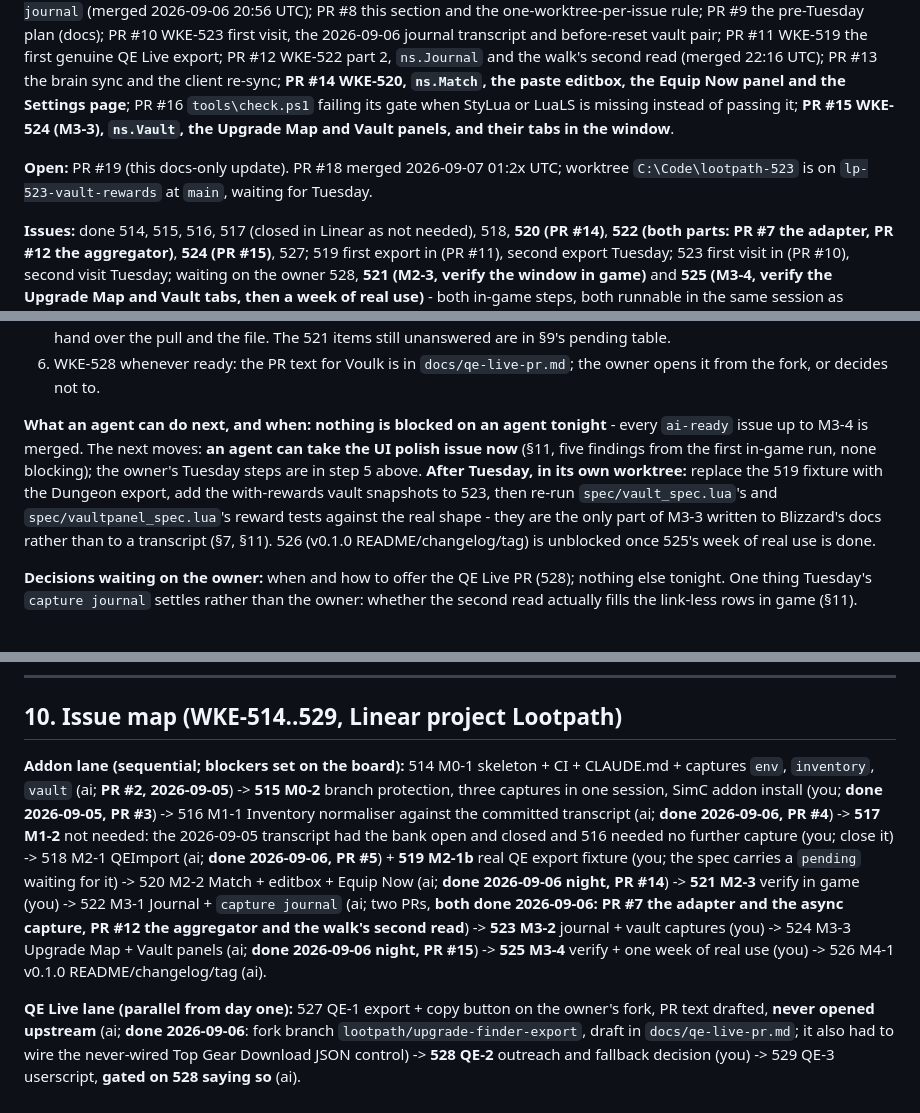
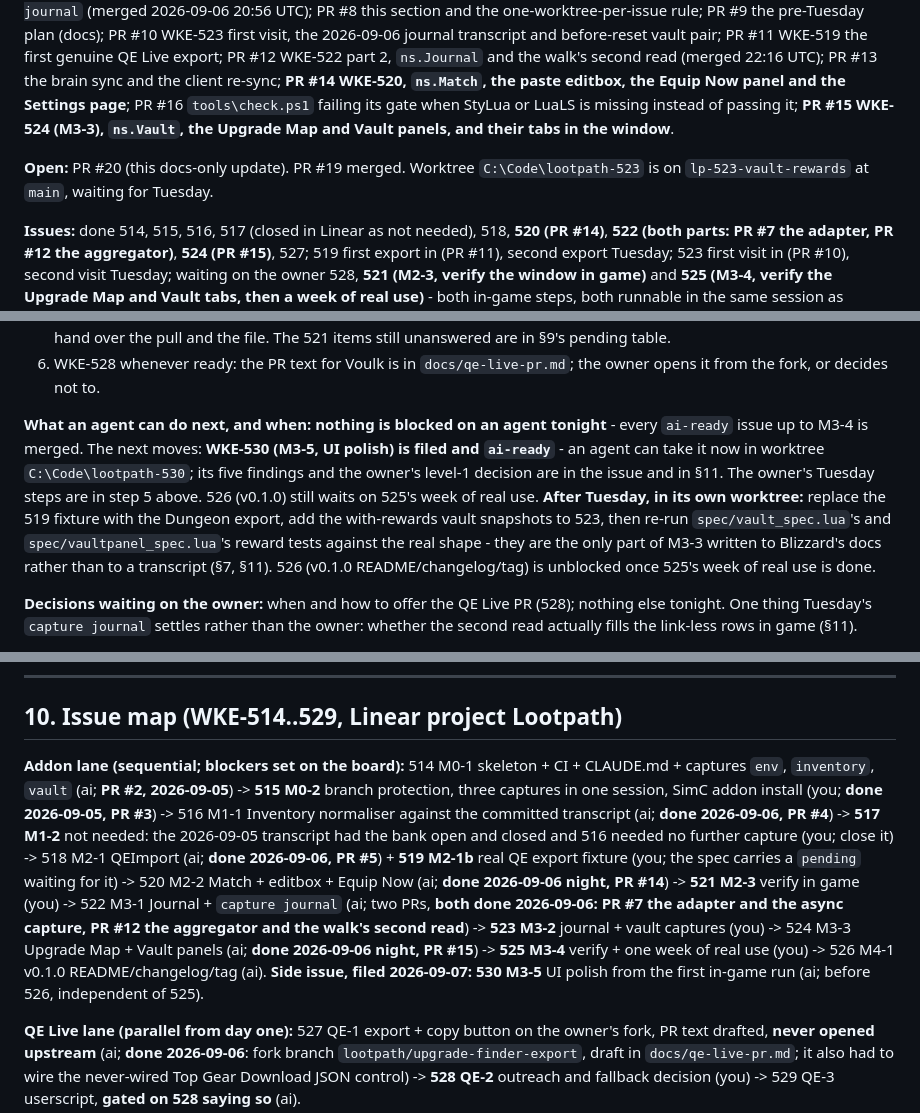
Before and after one commit to wkernan/lootpath, a Markdown page: docs/ARCHITECTURE.md, 3 parts joined by grey strips. Drawn GitHub-style.

Commit message:
Brain: WKE-530 (M3-5, UI polish) filed; §10 and §11 point at it
Co-Authored-By: Claude Fable 5.1 <noreply@anthropic.com>

```diff
--- a/docs/ARCHITECTURE.md
+++ b/docs/ARCHITECTURE.md
@@ -12,7 +12,7 @@ Last updated: 2026-09-07, early (the first in-game run of the whole window: the
 
 **Merged to `main`:** PR #1 this document; PR #2 WKE-514 skeleton, five CI gates, captures `env`/`inventory`/`vault`; PR #3 WKE-515 first in-client transcript, branch protection; PR #4 WKE-516 Inventory module and `ns.ParseItemLink`; PR #5 WKE-518 QEImport parser (its real-fixture test is `pending` until 519); PR #6 WKE-527 QE Live fork branch and the finding that the live site has no Download JSON control; PR #7 WKE-522 part 1, the Journal adapter, async captures and `/lootpath capture journal` (merged 2026-09-06 20:56 UTC); PR #8 this section and the one-worktree-per-issue rule; PR #9 the pre-Tuesday plan (docs); PR #10 WKE-523 first visit, the 2026-09-06 journal transcript and before-reset vault pair; PR #11 WKE-519 the first genuine QE Live export; PR #12 WKE-522 part 2, `ns.Journal` and the walk's second read (merged 22:16 UTC); PR #13 the brain sync and the client re-sync; **PR #14 WKE-520, `ns.Match`, the paste editbox, the Equip Now panel and the Settings page**; PR #16 `tools\check.ps1` failing its gate when StyLua or LuaLS is missing instead of passing it; **PR #15 WKE-524 (M3-3), `ns.Vault`, the Upgrade Map and Vault panels, and their tabs in the window**.
 
-**Open:** PR #19 (this docs-only update). PR #18 merged 2026-09-07 01:2x UTC; worktree `C:\Code\lootpath-523` is on `lp-523-vault-rewards` at `main`, waiting for Tuesday.
+**Open:** PR #20 (this docs-only update). PR #19 merged. Worktree `C:\Code\lootpath-523` is on `lp-523-vault-rewards` at `main`, waiting for Tuesday.
 
 **Issues:** done 514, 515, 516, 517 (closed in Linear as not needed), 518, **520 (PR #14)**, **522 (both parts: PR #7 the adapter, PR #12 the aggregator)**, **524 (PR #15)**, 527; 519 first export in (PR #11), second export Tuesday; 523 first visit in (PR #10), second visit Tuesday; waiting on the owner 528, **521 (M2-3, verify the window in game)** and **525 (M3-4, verify the Upgrade Map and Vault tabs, then a week of real use)** - both in-game steps, both runnable in the same session as Tuesday's captures; 526 after those; gated 529 (only if 528 says so).
 
@@ -25,7 +25,7 @@ Last updated: 2026-09-07, early (the first in-game run of the whole window: the
    **Tuesday 2026-09-08, owner, after the reset:** (a) `/reload` first; (b) `/lootpath capture vault`, open the vault window (claim nothing yet), `/lootpath capture vault` again; (c) `/simc`, fork toggle **Dungeon**, items clicked, Top Gear, Export > Download JSON; (d) `/lootpath`, paste, Vault tab: do the options match the window, does the option QE Live ranked show its number; (d2) hit a training dummy once and, while in combat, look at the Equip buttons - greyed with a tooltip? - then again after combat drops; open the bank and check Equip from a bank item; (e) `/reload`, hand over the pull and the file. The 521 items still unanswered are in §9's pending table.
 6. WKE-528 whenever ready: the PR text for Voulk is in `docs/qe-live-pr.md`; the owner opens it from the fork, or decides not to.
 
-**What an agent can do next, and when:** **nothing is blocked on an agent tonight** - every `ai-ready` issue up to M3-4 is merged. The next moves: **an agent can take the UI polish issue now** (§11, five findings from the first in-game run, none blocking); the owner's Tuesday steps are in step 5 above. **After Tuesday, in its own worktree:** replace the 519 fixture with the Dungeon export, add the with-rewards vault snapshots to 523, then re-run `spec/vault_spec.lua`'s and `spec/vaultpanel_spec.lua`'s reward tests against the real shape - they are the only part of M3-3 written to Blizzard's docs rather than to a transcript (§7, §11). 526 (v0.1.0 README/changelog/tag) is unblocked once 525's week of real use is done.
+**What an agent can do next, and when:** **nothing is blocked on an agent tonight** - every `ai-ready` issue up to M3-4 is merged. The next moves: **WKE-530 (M3-5, UI polish) is filed and `ai-ready`** - an agent can take it now in worktree `C:\Code\lootpath-530`; its five findings and the owner's level-1 decision are in the issue and in §11. The owner's Tuesday steps are in step 5 above. 526 (v0.1.0) still waits on 525's week of real use. **After Tuesday, in its own worktree:** replace the 519 fixture with the Dungeon export, add the with-rewards vault snapshots to 523, then re-run `spec/vault_spec.lua`'s and `spec/vaultpanel_spec.lua`'s reward tests against the real shape - they are the only part of M3-3 written to Blizzard's docs rather than to a transcript (§7, §11). 526 (v0.1.0 README/changelog/tag) is unblocked once 525's week of real use is done.
 
 **Decisions waiting on the owner:** when and how to offer the QE Live PR (528); nothing else tonight. One thing Tuesday's `capture journal` settles rather than the owner: whether the second read actually fills the link-less rows in game (§11).
 
@@ -350,7 +351,7 @@ One shipped package `Lootpath/` (what the packager zips) plus `spec/` (tests) an
 ## 10. Issue map (WKE-514..529, Linear project Lootpath)
 
 **Addon lane (sequential; blockers set on the board):**
-514 M0-1 skeleton + CI + CLAUDE.md + captures `env`, `inventory`, `vault` (ai; **PR #2, 2026-09-05**) -> **515 M0-2** branch protection, three captures in one session, SimC addon install (you; **done 2026-09-05, PR #3**) -> 516 M1-1 Inventory normaliser against the committed transcript (ai; **done 2026-09-06, PR #4**) -> **517 M1-2** not needed: the 2026-09-05 transcript had the bank open and closed and 516 needed no further capture (you; close it) -> 518 M2-1 QEImport (ai; **done 2026-09-06, PR #5**) + **519 M2-1b** real QE export fixture (you; the spec carries a `pending` waiting for it) -> 520 M2-2 Match + editbox + Equip Now (ai; **done 2026-09-06 night, PR #14**) -> **521 M2-3** verify in game (you) -> 522 M3-1 Journal + `capture journal` (ai; two PRs, **both done 2026-09-06: PR #7 the adapter and the async capture, PR #12 the aggregator and the walk's second read**) -> **523 M3-2** journal + vault captures (you) -> 524 M3-3 Upgrade Map + Vault panels (ai; **done 2026-09-06 night, PR #15**) -> **525 M3-4** verify + one week of real use (you) -> 526 M4-1 v0.1.0 README/changelog/tag (ai).
+514 M0-1 skeleton + CI + CLAUDE.md + captures `env`, `inventory`, `vault` (ai; **PR #2, 2026-09-05**) -> **515 M0-2** branch protection, three captures in one session, SimC addon install (you; **done 2026-09-05, PR #3**) -> 516 M1-1 Inventory normaliser against the committed transcript (ai; **done 2026-09-06, PR #4**) -> **517 M1-2** not needed: the 2026-09-05 transcript had the bank open and closed and 516 needed no further capture (you; close it) -> 518 M2-1 QEImport (ai; **done 2026-09-06, PR #5**) + **519 M2-1b** real QE export fixture (you; the spec carries a `pending` waiting for it) -> 520 M2-2 Match + editbox + Equip Now (ai; **done 2026-09-06 night, PR #14**) -> **521 M2-3** verify in game (you) -> 522 M3-1 Journal + `capture journal` (ai; two PRs, **both done 2026-09-06: PR #7 the adapter and the async capture, PR #12 the aggregator and the walk's second read**) -> **523 M3-2** journal + vault captures (you) -> 524 M3-3 Upgrade Map + Vault panels (ai; **done 2026-09-06 night, PR #15**) -> **525 M3-4** verify + one week of real use (you) -> 526 M4-1 v0.1.0 README/changelog/tag (ai). **Side issue, filed 2026-09-07: 530 M3-5** UI polish from the first in-game run (ai; before 526, independent of 525).
 
 **QE Live lane (parallel from day one):** 527 QE-1 export + copy button on the owner's fork, PR text drafted, **never opened upstream** (ai; **done 2026-09-06**: fork branch `lootpath/upgrade-finder-export`, draft in `docs/qe-live-pr.md`; it also had to wire the never-wired Top Gear Download JSON control) -> **528 QE-2** outreach and fallback decision (you) -> 529 QE-3 userscript, **gated on 528 saying so** (ai).
 
```
Also changed, not shown: other parts of docs/ARCHITECTURE.md (+2 -1 lines).
